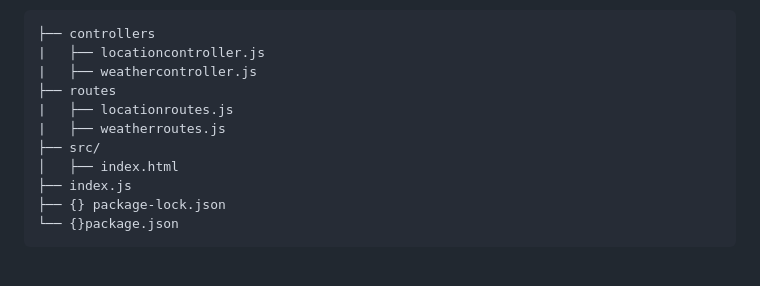
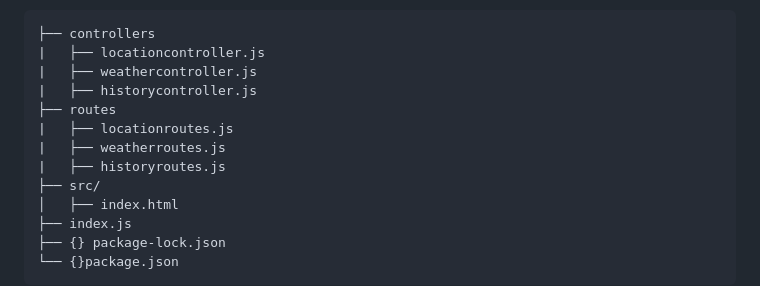
Before and after one commit to parthojha12/FitPage-Assessment, a Markdown page: README.md, the part around the change. Rendered like a GitHub page; blank space fills up the shorter version.

```diff
--- a/README.md
+++ b/README.md
@@ -65,9 +65,11 @@ User has to provide **"city-name"** in **location_id**, like for example /weathe
 ├── controllers
 |   ├── locationcontroller.js
 |   ├── weathercontroller.js
+|   ├── historycontroller.js
 ├── routes
 |   ├── locationroutes.js
 |   ├── weatherroutes.js
+|   ├── historyroutes.js
 ├── src/
 │   ├── index.html
 ├── index.js
```
